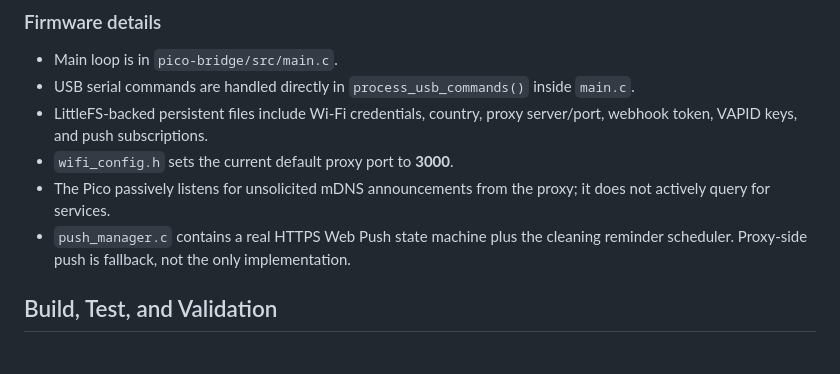
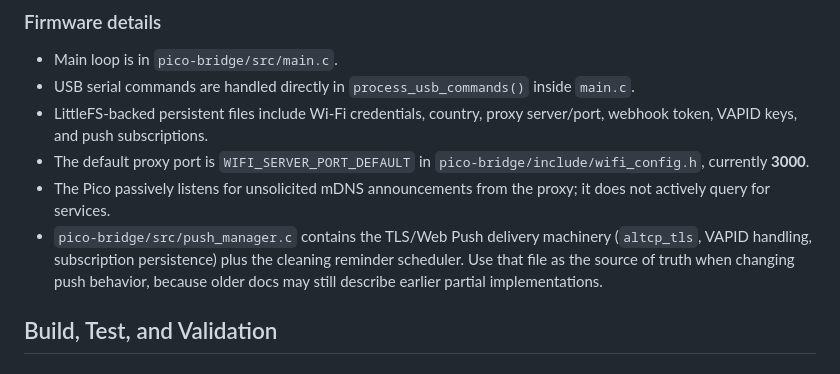
Before and after one commit to phieri/viking-bio-pwa, a Markdown page: .github/copilot-instructions.md, the part around the change. GitHub-like rendering.

Commit message:
Clarify copilot instructions wording
Agent-Logs-Url: https://github.com/phieri/viking-bio-pwa/sessions/1db0682c-5232-45fc-a140-94f7ec85da40

Co-authored-by: phieri <12006381+phieri@users.noreply.github.com>

```diff
--- a/.github/copilot-instructions.md
+++ b/.github/copilot-instructions.md
@@ -96,11 +96,14 @@ Proxy (Go)
 - USB serial commands are handled directly in `process_usb_commands()` inside `main.c`.
 - LittleFS-backed persistent files include Wi-Fi credentials, country, proxy server/port,
   webhook token, VAPID keys, and push subscriptions.
-- `wifi_config.h` sets the current default proxy port to **3000**.
+- The default proxy port is `WIFI_SERVER_PORT_DEFAULT` in
+  `pico-bridge/include/wifi_config.h`, currently **3000**.
 - The Pico passively listens for unsolicited mDNS announcements from the proxy; it does
   not actively query for services.
-- `push_manager.c` contains a real HTTPS Web Push state machine plus the cleaning
-  reminder scheduler. Proxy-side push is fallback, not the only implementation.
+- `pico-bridge/src/push_manager.c` contains the TLS/Web Push delivery machinery
+  (`altcp_tls`, VAPID handling, subscription persistence) plus the cleaning reminder
+  scheduler. Use that file as the source of truth when changing push behavior, because
+  older docs may still describe earlier partial implementations.
 
 ## Build, Test, and Validation
 
```
